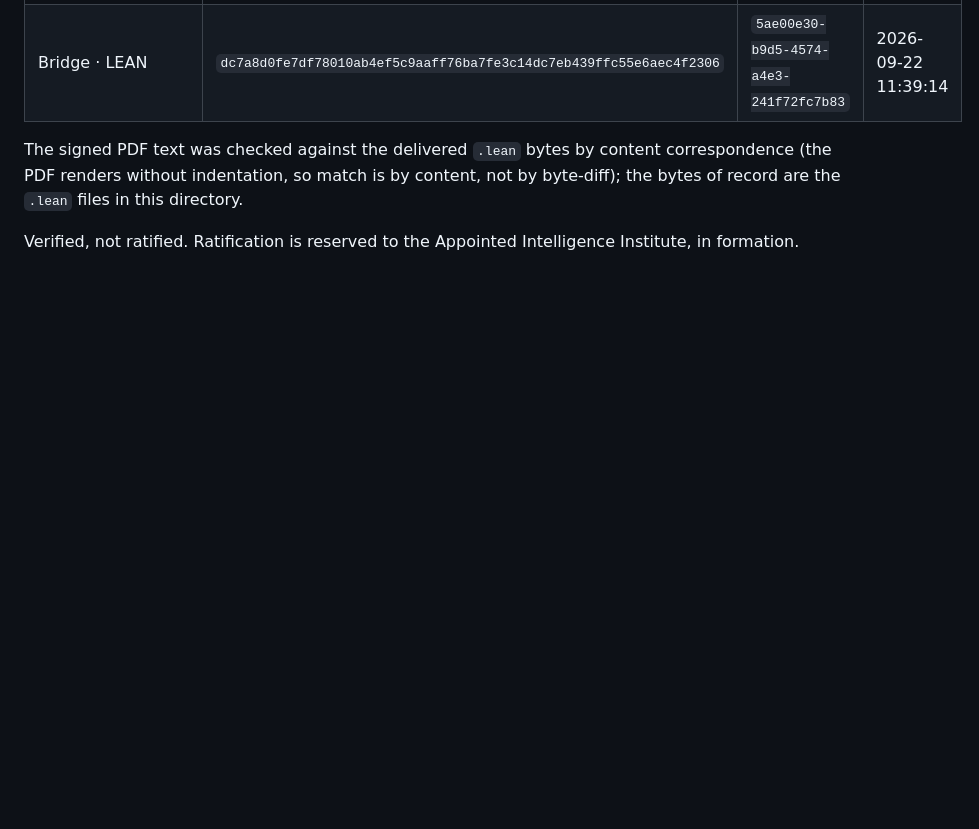
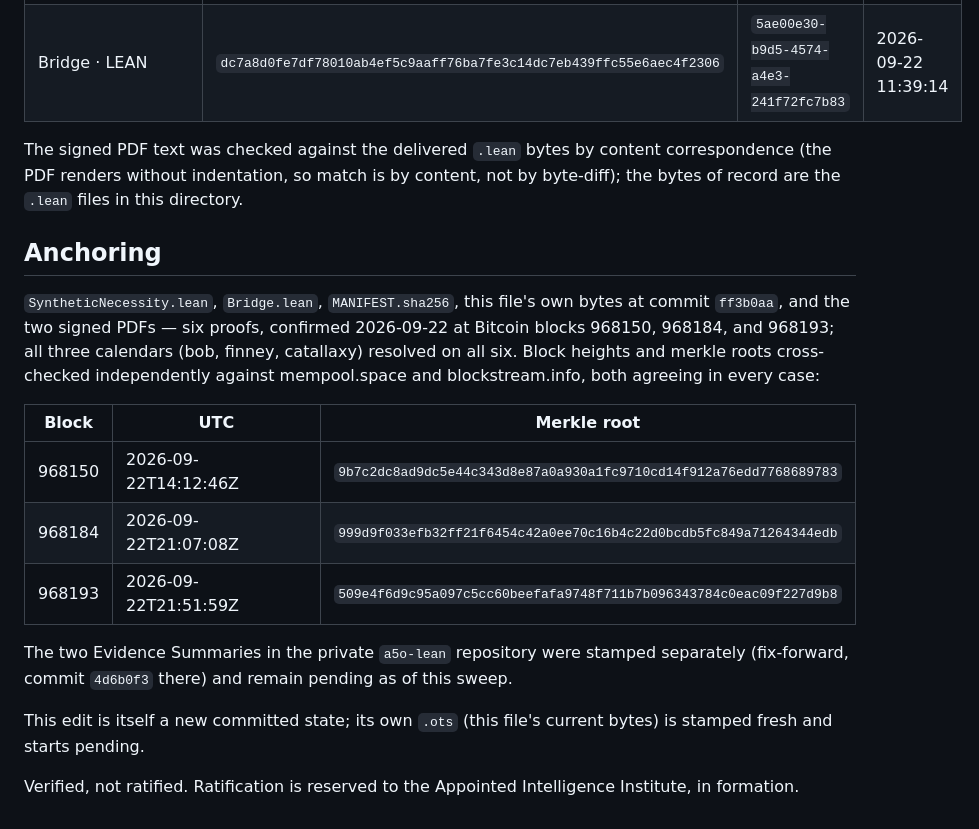
Before and after one commit to AgentOBO/a5o-artifacts, a Markdown page: a5o/v6/README.md, the part around the change. GitHub-like rendering; blank space fills up the shorter version.

Commit message:
a5o/v6: Anchoring section, six proofs confirmed (blocks 968150/968184/968193)
SyntheticNecessity.lean, Bridge.lean, MANIFEST.sha256, both signed PDFs,
and this file's pre-edit state (README-eedf74e9.md.ots, committed
27de3a7) confirmed on Bitcoin, independently cross-checked against
mempool.space and blockstream.info. This edit is itself a new committed
state of README.md and gets its own fresh OpenTimestamps proof next.

Co-Authored-By: Claude Sonnet 5 <noreply@anthropic.com>

```diff
--- a/a5o/v6/README.md
+++ b/a5o/v6/README.md
@@ -125,5 +125,27 @@ content correspondence (the PDF renders without indentation, so match is
 by content, not by byte-diff); the bytes of record are the `.lean` files
 in this directory.
 
+## Anchoring
+
+`SyntheticNecessity.lean`, `Bridge.lean`, `MANIFEST.sha256`, this file's
+own bytes at commit `ff3b0aa`, and the two signed PDFs — six proofs,
+confirmed 2026-09-22 at Bitcoin blocks 968150, 968184, and 968193; all
+three calendars (bob, finney, catallaxy) resolved on all six. Block
+heights and merkle roots cross-checked independently against
+mempool.space and blockstream.info, both agreeing in every case:
+
+| Block | UTC | Merkle root |
+|---|---|---|
+| 968150 | 2026-09-22T14:12:46Z | `9b7c2dc8ad9dc5e44c343d8e87a0a930a1fc9710cd14f912a76edd7768689783` |
+| 968184 | 2026-09-22T21:07:08Z | `999d9f033efb32ff21f6454c42a0ee70c16b4c22d0bcdb5fc849a71264344edb` |
+| 968193 | 2026-09-22T21:51:59Z | `509e4f6d9c95a097c5cc60beefafa9748f711b7b096343784c0eac09f227d9b8` |
+
+The two Evidence Summaries in the private `a5o-lean` repository were
+stamped separately (fix-forward, commit `4d6b0f3` there) and remain
+pending as of this sweep.
+
+This edit is itself a new committed state; its own `.ots` (this file's
+current bytes) is stamped fresh and starts pending.
+
 Verified, not ratified. Ratification is reserved to the Appointed
 Intelligence Institute, in formation.
```
